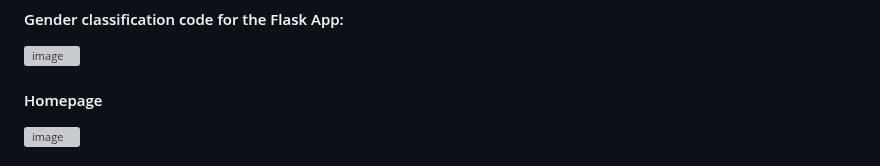
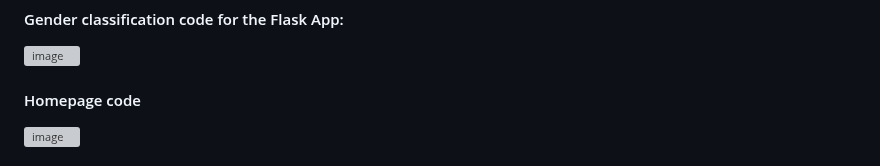
Before and after one commit to MayCooper/Facial-Recognition-App, a Markdown page: README.md, the part around one of its changes. Rendered like a GitHub page; grey boxes are pictures that could not be loaded.

```diff
--- a/README.md
+++ b/README.md
@@ -90,6 +90,6 @@ Once developed, the face recognition model is integrated into a Flask applicatio
 
 ![image](https://github.com/MayCooper/Facial-Recognition-App/assets/82129870/8dff94cd-6513-4f2e-b1f0-6fe9cd7d87ab)
 
-#### Homepage
+#### Homepage code
 
 ![image](https://github.com/MayCooper/Facial-Recognition-App/assets/82129870/1917fa07-2b9c-468f-ac1d-1ee486031e87)
```
Also changed, not shown: other parts of README.md (+17 -0 lines).
